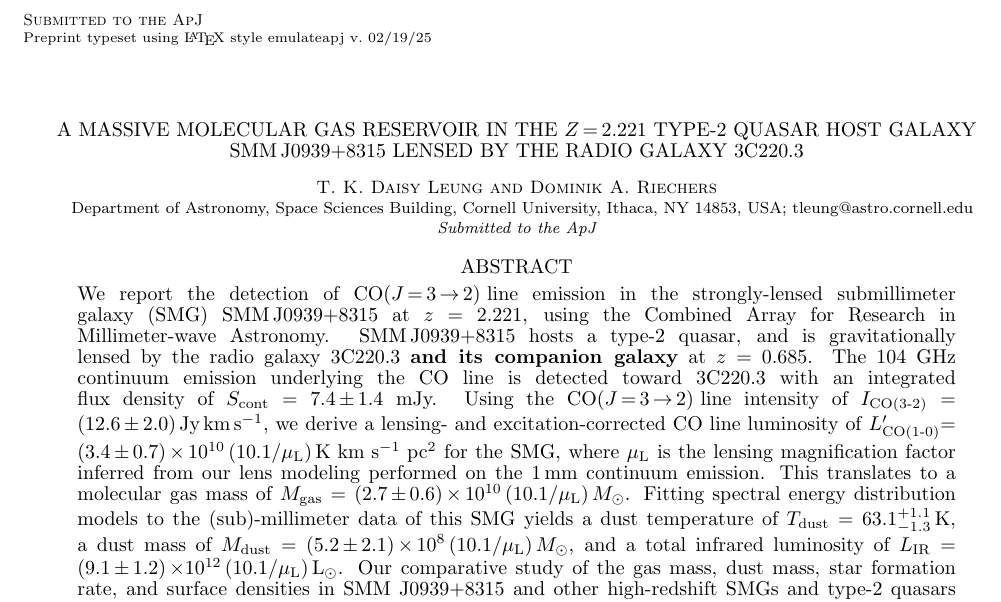
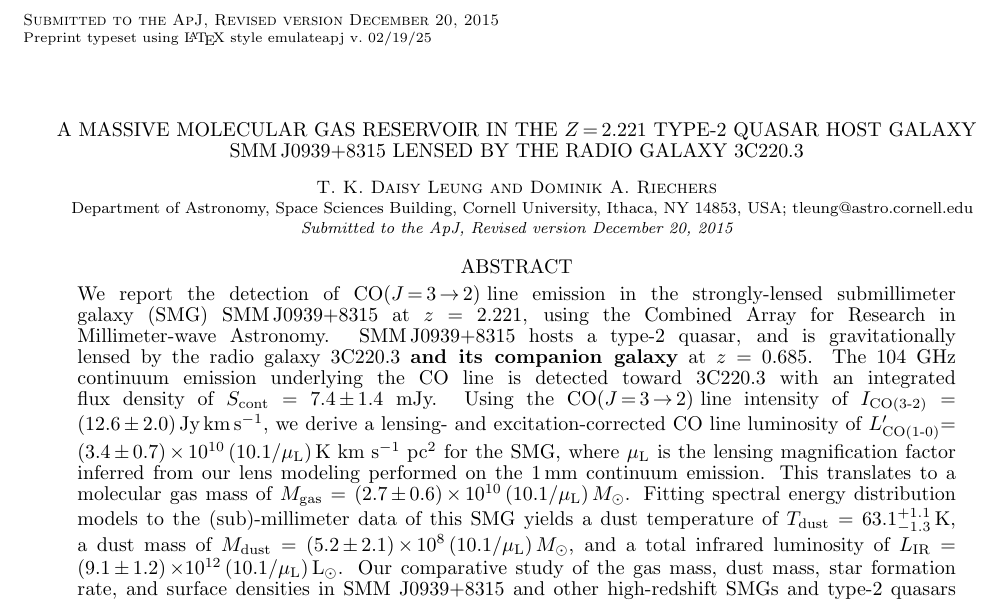
Before and after one commit to astro313/FirstYear, a LaTeX document (mod1/manuscript/ms.tex): part of page 1 of 11, cut at the place of the change. Compiled offline with pdfLaTeX; a missing bibliography style is replaced by a similar one.

Commit message:
add timestamp to revised version in heading

```diff
--- a/mod1/manuscript/ms.tex
+++ b/mod1/manuscript/ms.tex
@@ -26,7 +26,7 @@
 \newcommand\tnk{\,\tablenotemark{k}}
 \newcommand\tnl{\,\tablenotemark{l}}
 
-\slugcomment{Submitted to the ApJ}
+\slugcomment{Submitted to the ApJ, Revised version December 20, 2015}
 \usepackage{amsmath}
 \shorttitle{Study of a strongly-lensed type-2 quasar host SMG at $z$\,=\,2.221}
 \shortauthors{Leung \& Riechers}
```
